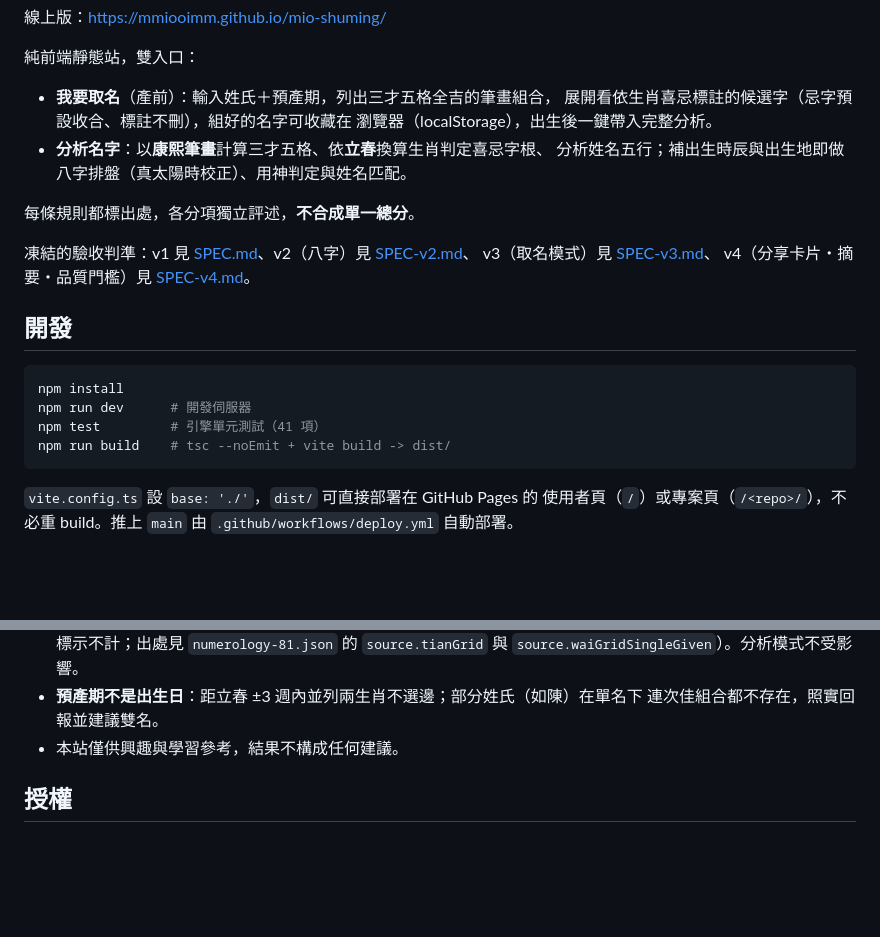
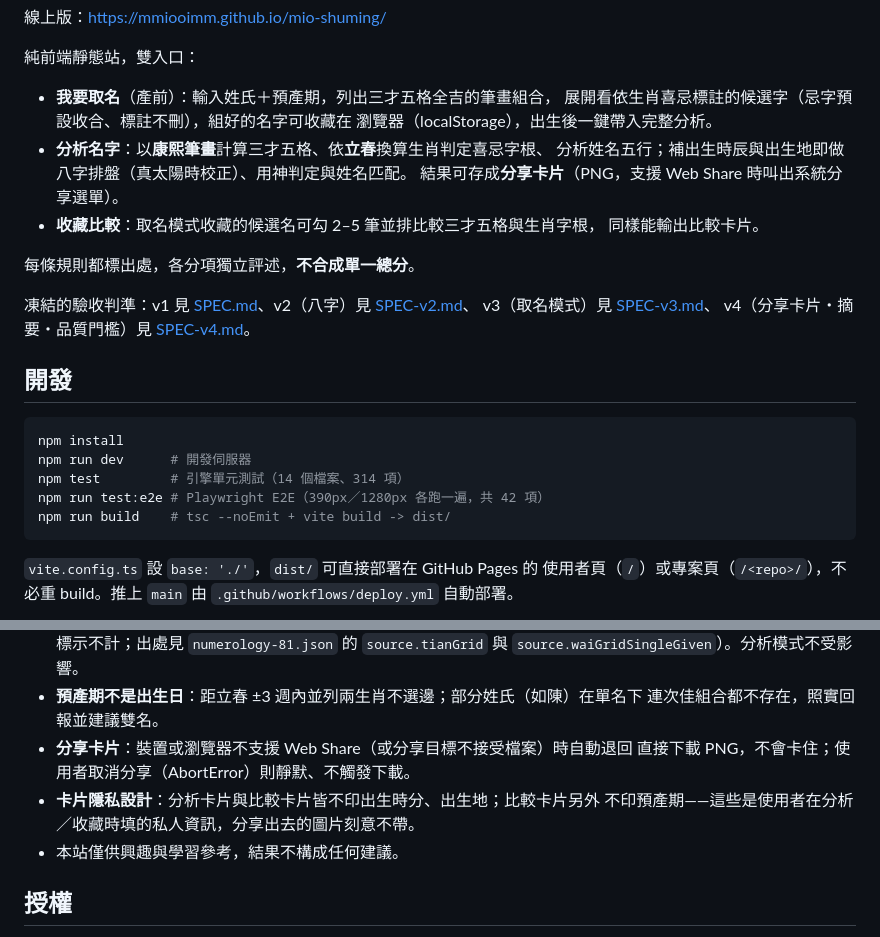
Before and after one commit to MMiooiMM/mio-shuming, a Markdown page: README.md, 2 parts joined by grey strips. GitHub-like rendering; blank space fills up the shorter version.

Commit message:
feat(v4): B9 文件同步
README.md doc-sync：
- 補分享卡片、收藏比較兩項功能簡介
- 「開發」段補 npm run test:e2e；測試數改實跑取數（14 個檔案／314 項 unit
  tests，42 項 e2e），取代過期的「41 項」
- 「已知限制」補 Web Share 不支援時退回下載／AbortError 靜默、分析卡片與比較
  卡片不印時分・出生地・預產期的隱私設計

Verify：npm test 314 passed、npm run test:e2e 42 passed、npm run build 通過。
Review：Codex CLI（tools/raw/review-B9.md）VERDICT: REQUEST_CHANGES，但唯一
EVIDENCE 是 B2 的 LINE/FB 預覽工具待使用者登入實測——此為 B2 既有、已記錄且
經 orchestration 規則明示可接受的 pendingUserVerification 狀態，不屬本項
scope 也非 README diff 的缺陷；其餘 3 點證據皆 APPROVE。核對 B1–B8 backlog
notes 中的 Deviation 記錄，逐條對照 SPEC-v4.md #1–21，判定皆為 brief／內部
實作層級落差，未牴觸 SPEC-v4 條文字面，故未對 SPEC-v4.md／SPEC-v4.html 加
「修正」callout。

Co-Authored-By: Claude Opus 5 (1M context) <noreply@anthropic.com>
Claude-Session: https://claude.ai/code/session_01LRyGMWmFwWGjf7tFGUseDs

````diff
--- a/README.md
+++ b/README.md
@@ -11,6 +11,9 @@
   瀏覽器（localStorage），出生後一鍵帶入完整分析。
 - **分析名字**：以**康熙筆畫**計算三才五格、依**立春**換算生肖判定喜忌字根、
   分析姓名五行；補出生時辰與出生地即做八字排盤（真太陽時校正）、用神判定與姓名匹配。
+  結果可存成**分享卡片**（PNG，支援 Web Share 時叫出系統分享選單）。
+- **收藏比較**：取名模式收藏的候選名可勾 2–5 筆並排比較三才五格與生肖字根，
+  同樣能輸出比較卡片。
 
 每條規則都標出處，各分項獨立評述，**不合成單一總分**。
 
@@ -23,7 +26,8 @@ v4（分享卡片・摘要・品質門檻）見 [SPEC-v4.md](./SPEC-v4.md)。
 ```bash
 npm install
 npm run dev      # 開發伺服器
-npm test         # 引擎單元測試（41 項）
+npm test         # 引擎單元測試（14 個檔案、314 項）
+npm run test:e2e # Playwright E2E（390px／1280px 各跑一遍，共 42 項）
 npm run build    # tsc --noEmit + vite build -> dist/
 ```
 
@@ -79,6 +83,10 @@ node tools/gen-components.mjs       # -> components.json（相依 zodiac-radical
   `source.tianGrid` 與 `source.waiGridSingleGiven`）。分析模式不受影響。
 - **預產期不是出生日**：距立春 ±3 週內並列兩生肖不選邊；部分姓氏（如陳）在單名下
   連次佳組合都不存在，照實回報並建議雙名。
+- **分享卡片**：裝置或瀏覽器不支援 Web Share（或分享目標不接受檔案）時自動退回
+  直接下載 PNG，不會卡住；使用者取消分享（AbortError）則靜默、不觸發下載。
+- **卡片隱私設計**：分析卡片與比較卡片皆不印出生時分、出生地；比較卡片另外
+  不印預產期——這些是使用者在分析／收藏時填的私人資訊，分享出去的圖片刻意不帶。
 - 本站僅供興趣與學習參考，結果不構成任何建議。
 
 ## 授權
````
